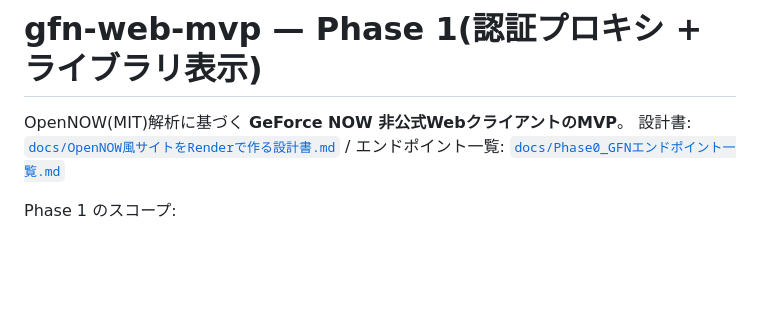
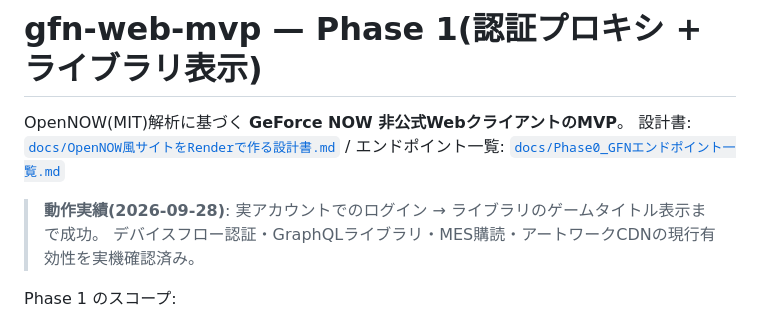
Before and after one commit to shunichi19990314/gfn-web-client, a Markdown page: README.md, the part around the change. GitHub-like rendering; blank space fills up the shorter version.

```diff
--- a/README.md
+++ b/README.md
@@ -2,6 +2,9 @@
 
 OpenNOW(MIT)解析に基づく **GeForce NOW 非公式WebクライアントのMVP**。
 設計書: [`docs/OpenNOW風サイトをRenderで作る設計書.md`](docs/OpenNOW風サイトをRenderで作る設計書.md) / エンドポイント一覧: [`docs/Phase0_GFNエンドポイント一覧.md`](docs/Phase0_GFNエンドポイント一覧.md)
+
+> **動作実績(2026-09-28)**: 実アカウントでのログイン → ライブラリのゲームタイトル表示まで成功。
+> デバイスフロー認証・GraphQLライブラリ・MES購読・アートワークCDNの現行有効性を実機確認済み。
 
 Phase 1 のスコープ:
 
```
Also changed, not shown: docs/Phase0_GFNエンドポイント一覧.md (+8 -0 lines).
